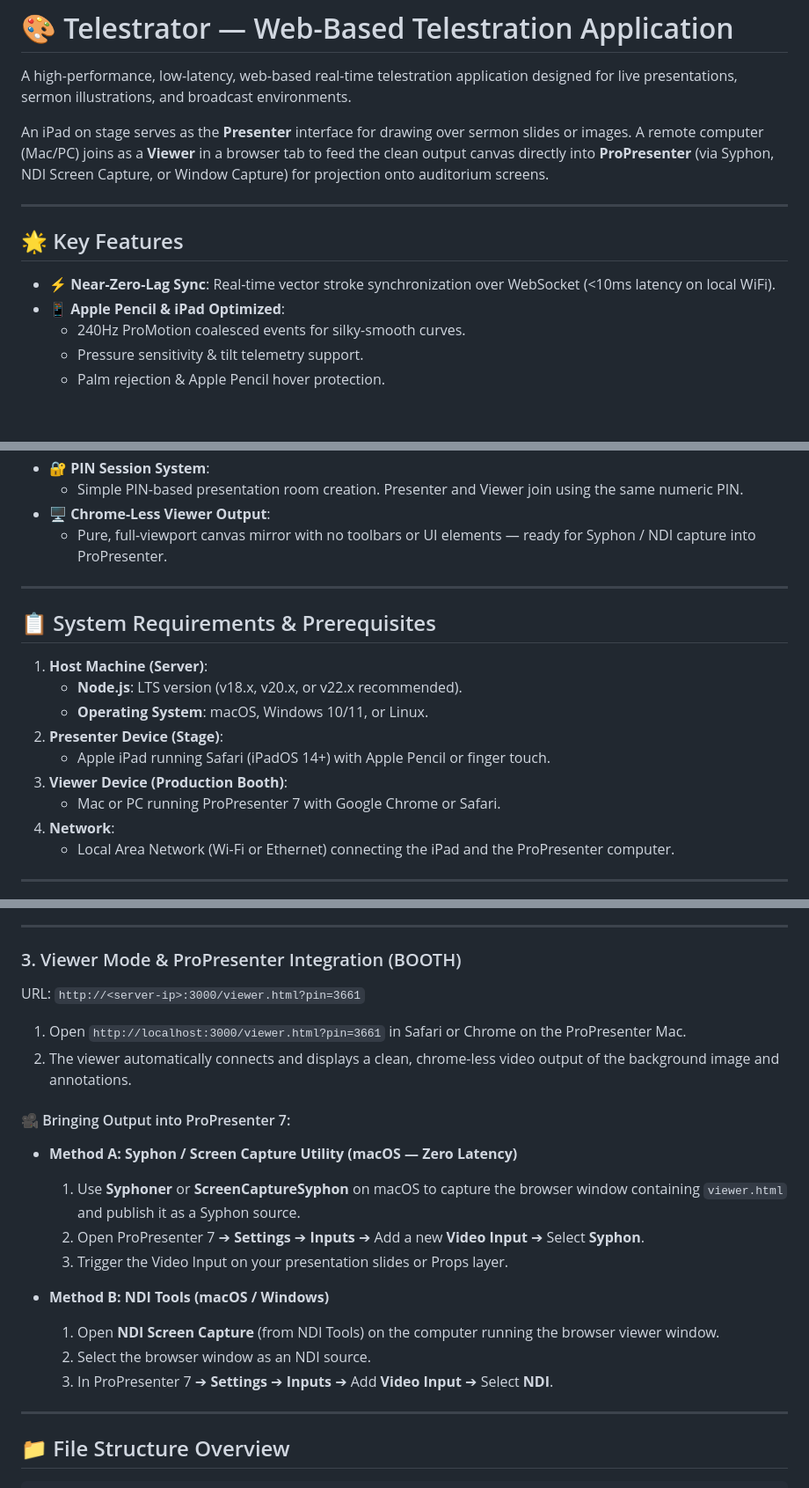
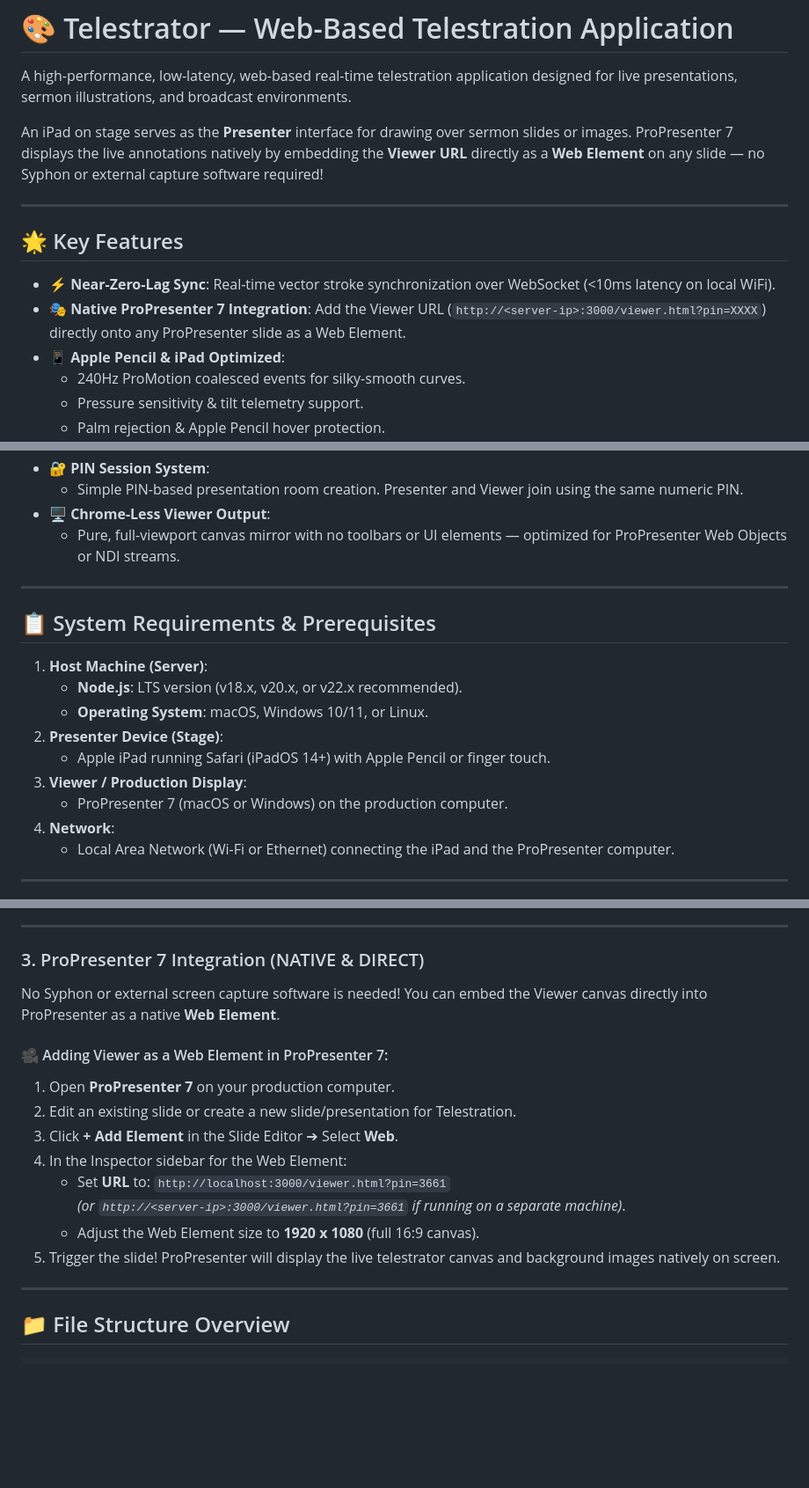
Before and after one commit to Grove-Tech-Tampa/WebTellestrator, a Markdown page: README.md, 3 parts joined by grey strips. Shown at 88% size. Drawn GitHub-style; blank space fills up the shorter version.

Commit message:
update to native ProPresenter integration over Syphon references

```diff
--- a/README.md
+++ b/README.md
@@ -2,13 +2,14 @@
 
 A high-performance, low-latency, web-based real-time telestration application designed for live presentations, sermon illustrations, and broadcast environments.
 
-An iPad on stage serves as the **Presenter** interface for drawing over sermon slides or images. A remote computer (Mac/PC) joins as a **Viewer** in a browser tab to feed the clean output canvas directly into **ProPresenter** (via Syphon, NDI Screen Capture, or Window Capture) for projection onto auditorium screens.
+An iPad on stage serves as the **Presenter** interface for drawing over sermon slides or images. ProPresenter 7 displays the live annotations natively by embedding the **Viewer URL** directly as a **Web Element** on any slide — no Syphon or external capture software required!
 
 ---
 
 ## 🌟 Key Features
 
 - **⚡ Near-Zero-Lag Sync**: Real-time vector stroke synchronization over WebSocket (<10ms latency on local WiFi).
+- **🎭 Native ProPresenter 7 Integration**: Add the Viewer URL (`http://<server-ip>:3000/viewer.html?pin=XXXX`) directly onto any ProPresenter slide as a Web Element.
 - **📱 Apple Pencil & iPad Optimized**:
   - 240Hz ProMotion coalesced events for silky-smooth curves.
   - Pressure sensitivity & tilt telemetry support.
@@ -30,7 +31,7 @@ An iPad on stage serves as the **Presenter** interface for drawing over sermon s
 - **🔐 PIN Session System**:
   - Simple PIN-based presentation room creation. Presenter and Viewer join using the same numeric PIN.
 - **🖥️ Chrome-Less Viewer Output**:
-  - Pure, full-viewport canvas mirror with no toolbars or UI elements — ready for Syphon / NDI capture into ProPresenter.
+  - Pure, full-viewport canvas mirror with no toolbars or UI elements — optimized for ProPresenter Web Objects or NDI streams.
 
 ---
 
@@ -41,8 +42,8 @@ An iPad on stage serves as the **Presenter** interface for drawing over sermon s
    - **Operating System**: macOS, Windows 10/11, or Linux.
 2. **Presenter Device (Stage)**:
    - Apple iPad running Safari (iPadOS 14+) with Apple Pencil or finger touch.
-3. **Viewer Device (Production Booth)**:
-   - Mac or PC running ProPresenter 7 with Google Chrome or Safari.
+3. **Viewer / Production Display**:
+   - ProPresenter 7 (macOS or Windows) on the production computer.
 4. **Network**:
    - Local Area Network (Wi-Fi or Ethernet) connecting the iPad and the ProPresenter computer.
 
@@ -100,23 +101,20 @@ URL: `http://<server-ip>:3000/presenter.html?pin=3661`
 
 ---
 
-### 3. Viewer Mode & ProPresenter Integration (BOOTH)
-URL: `http://<server-ip>:3000/viewer.html?pin=3661`
+### 3. ProPresenter 7 Integration (NATIVE & DIRECT)
 
-1. Open `http://localhost:3000/viewer.html?pin=3661` in Safari or Chrome on the ProPresenter Mac.
-2. The viewer automatically connects and displays a clean, chrome-less video output of the background image and annotations.
+No Syphon or external screen capture software is needed! You can embed the Viewer canvas directly into ProPresenter as a native **Web Element**.
 
-#### 🎥 Bringing Output into ProPresenter 7:
+#### 🎥 Adding Viewer as a Web Element in ProPresenter 7:
 
-- **Method A: Syphon / Screen Capture Utility (macOS — Zero Latency)**
-  1. Use **Syphoner** or **ScreenCaptureSyphon** on macOS to capture the browser window containing `viewer.html` and publish it as a Syphon source.
-  2. Open ProPresenter 7 ➔ **Settings** ➔ **Inputs** ➔ Add a new **Video Input** ➔ Select **Syphon**.
-  3. Trigger the Video Input on your presentation slides or Props layer.
-
-- **Method B: NDI Tools (macOS / Windows)**
-  1. Open **NDI Screen Capture** (from NDI Tools) on the computer running the browser viewer window.
-  2. Select the browser window as an NDI source.
-  3. In ProPresenter 7 ➔ **Settings** ➔ **Inputs** ➔ Add **Video Input** ➔ Select **NDI**.
+1. Open **ProPresenter 7** on your production computer.
+2. Edit an existing slide or create a new slide/presentation for Telestration.
+3. Click **+ Add Element** in the Slide Editor ➔ Select **Web**.
+4. In the Inspector sidebar for the Web Element:
+   - Set **URL** to: `http://localhost:3000/viewer.html?pin=3661`
+     *(or `http://<server-ip>:3000/viewer.html?pin=3661` if running on a separate machine)*.
+   - Adjust the Web Element size to **1920 x 1080** (full 16:9 canvas).
+5. Trigger the slide! ProPresenter will display the live telestrator canvas and background images natively on screen.
 
 ---
 
```
Also changed, not shown: other parts of README.md (+1 -1 lines).
